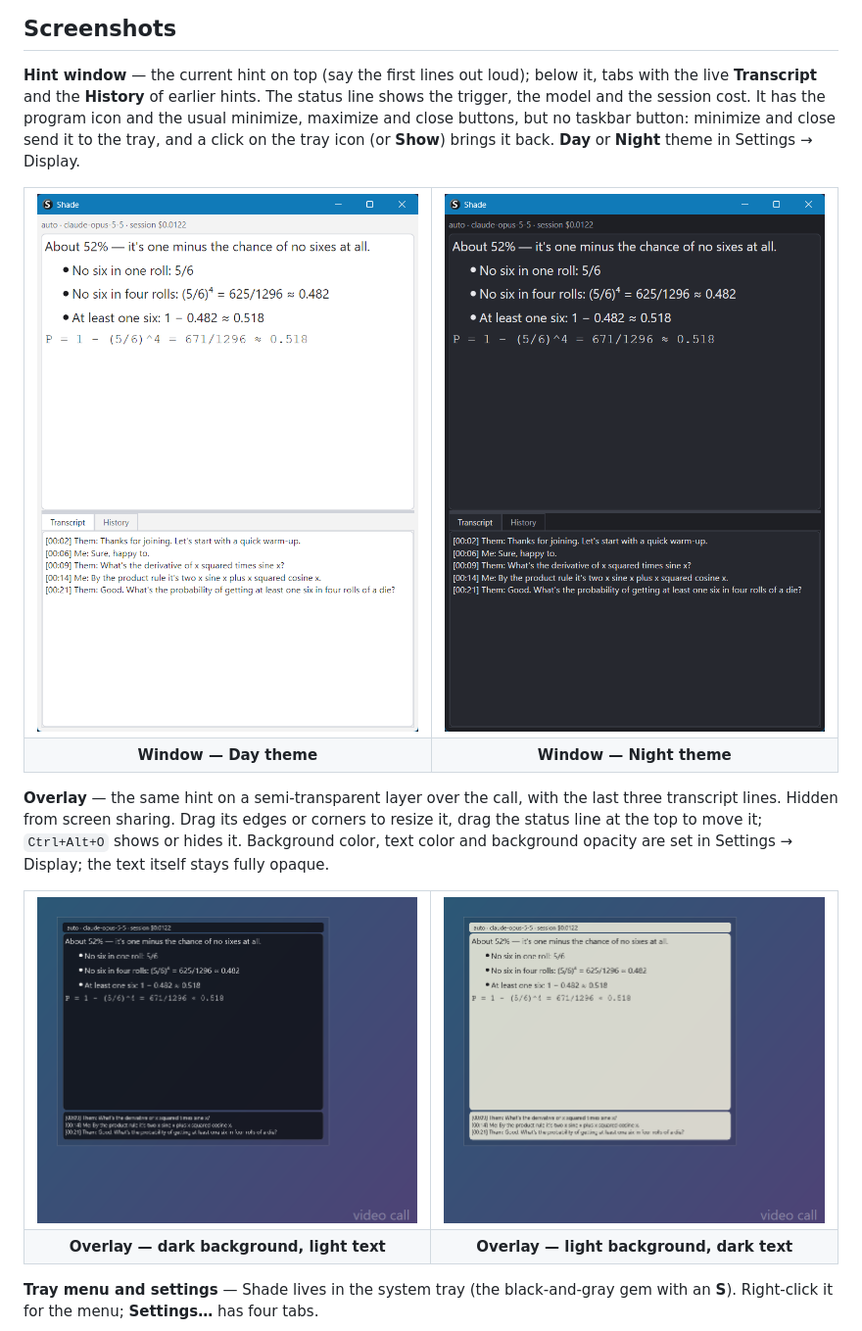
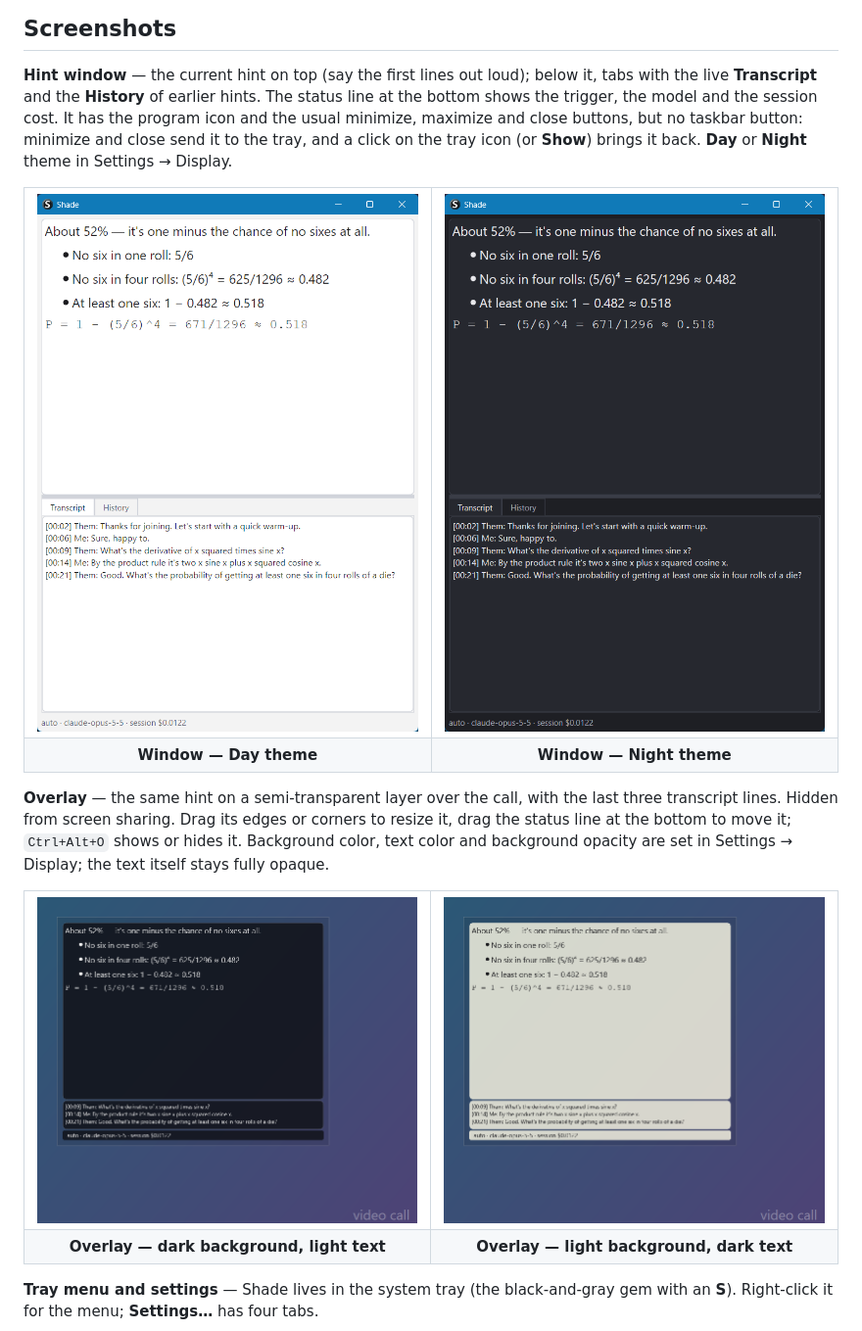
Before and after one commit to sibprojects/shade, a Markdown page: README.md, the part around the change. Shown at 98% size. Rendered like a GitHub page; pictures changed too: docs/images/hint-window-day.png, docs/images/hint-window-night.png, docs/images/overlay-dark.png.

Commit message:
Status line (trigger, model, cost) at the bottom of the window and the overlay

```diff
--- a/README.md
+++ b/README.md
@@ -22,7 +22,8 @@ other side's screen.
 
 **Hint window** — the current hint on top (say the first lines out loud);
 below it, tabs with the live **Transcript** and the **History** of earlier
-hints. The status line shows the trigger, the model and the session cost.
+hints. The status line at the bottom shows the trigger, the model and the
+session cost.
 It has the program icon and the usual minimize, maximize and close buttons,
 but no taskbar button: minimize and close send it to the tray, and a click on
 the tray icon (or **Show**) brings it back. **Day** or **Night** theme in
@@ -41,7 +42,7 @@ Settings → Display.
 
 **Overlay** — the same hint on a semi-transparent layer over the call, with
 the last three transcript lines. Hidden from screen sharing. Drag its edges
-or corners to resize it, drag the status line at the top to move it;
+or corners to resize it, drag the status line at the bottom to move it;
 `Ctrl+Alt+O` shows or hides it. Background
 color, text color and background opacity are set in Settings → Display;
 the text itself stays fully opaque.
```
Also changed, not shown: 4 other files.
